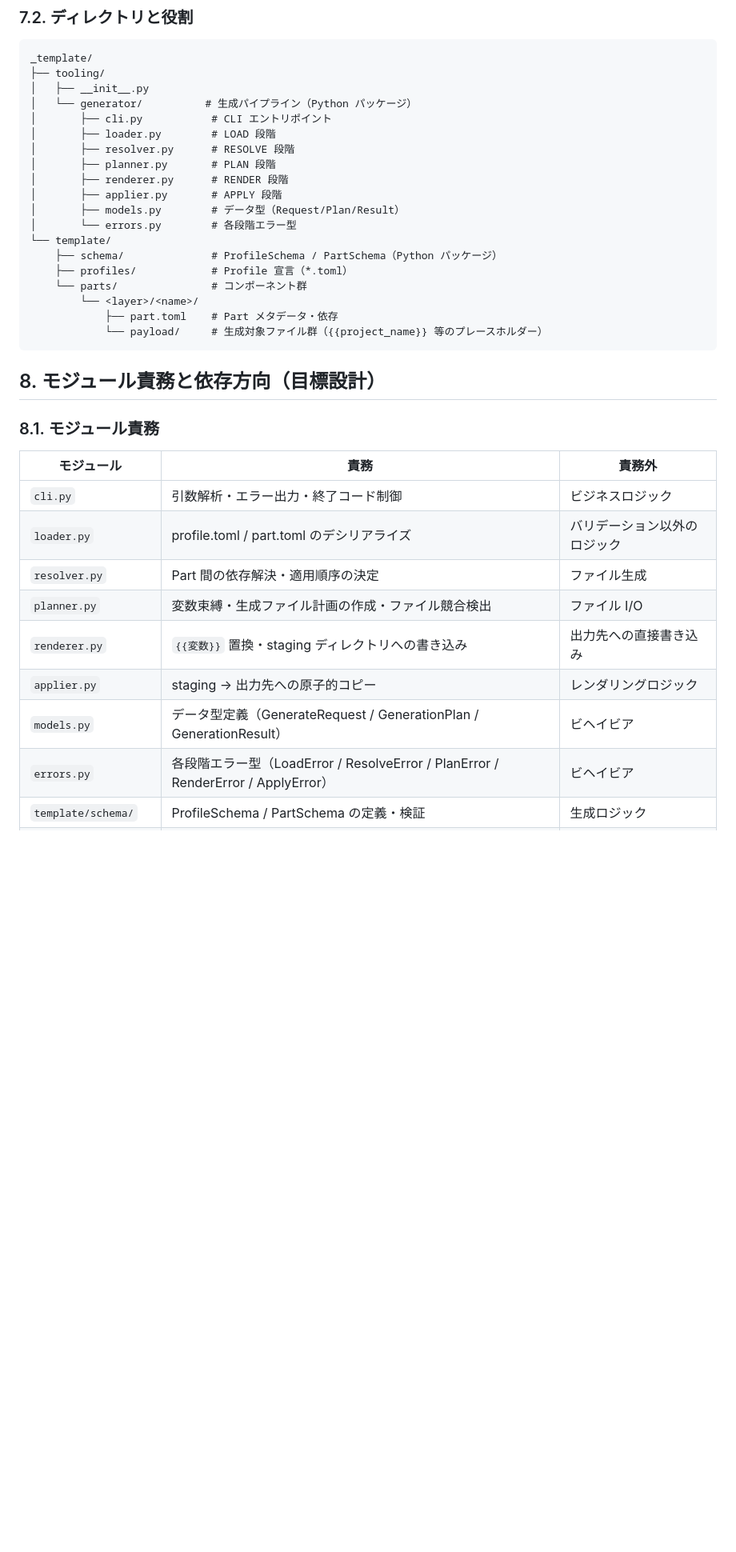
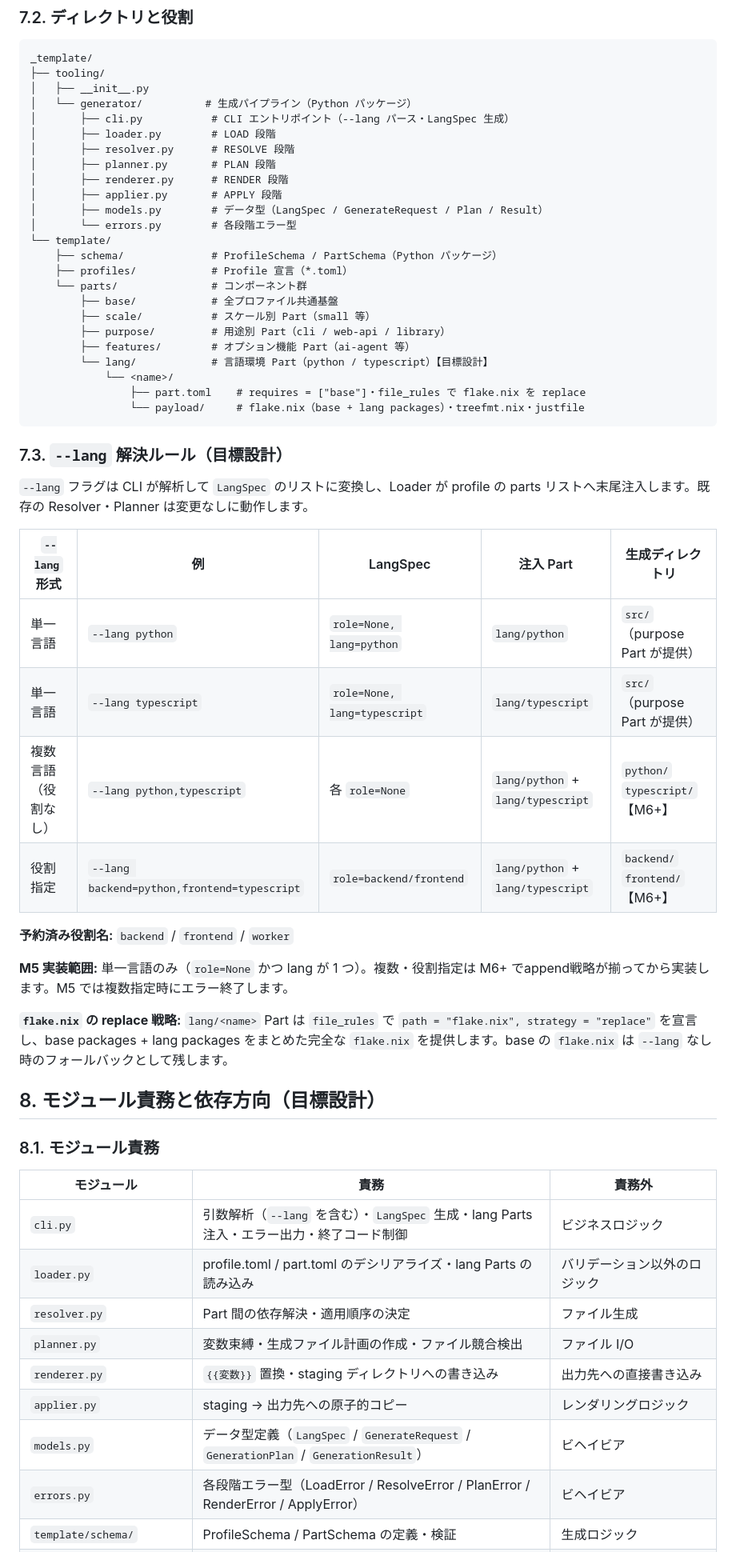
Before and after one commit to hisuilab/_template, a Markdown page: docs/draft/project-direction.md, the part around one of its changes. Shown at 80% size. Drawn GitHub-style; blank space fills up the shorter version.

Commit message:
docs(draft): add lang Part architecture and --lang resolution rules
Co-Authored-By: Claude Sonnet 4.6 <noreply@anthropic.com>
Role: Architect

````diff
--- a/docs/draft/project-direction.md
+++ b/docs/draft/project-direction.md
@@ -151,22 +151,44 @@ _template/
 ├── tooling/
 │   ├── __init__.py
 │   └── generator/          # 生成パイプライン（Python パッケージ）
-│       ├── cli.py           # CLI エントリポイント
+│       ├── cli.py           # CLI エントリポイント（--lang パース・LangSpec 生成）
 │       ├── loader.py        # LOAD 段階
 │       ├── resolver.py      # RESOLVE 段階
 │       ├── planner.py       # PLAN 段階
 │       ├── renderer.py      # RENDER 段階
 │       ├── applier.py       # APPLY 段階
-│       ├── models.py        # データ型（Request/Plan/Result）
+│       ├── models.py        # データ型（LangSpec / GenerateRequest / Plan / Result）
 │       └── errors.py        # 各段階エラー型
 └── template/
     ├── schema/              # ProfileSchema / PartSchema（Python パッケージ）
     ├── profiles/            # Profile 宣言（*.toml）
     └── parts/               # コンポーネント群
-        └── <layer>/<name>/
-            ├── part.toml    # Part メタデータ・依存
-            └── payload/     # 生成対象ファイル群（{{project_name}} 等のプレースホルダー）
+        ├── base/            # 全プロファイル共通基盤
+        ├── scale/           # スケール別 Part（small 等）
+        ├── purpose/         # 用途別 Part（cli / web-api / library）
+        ├── features/        # オプション機能 Part（ai-agent 等）
+        └── lang/            # 言語環境 Part（python / typescript）【目標設計】
+            └── <name>/
+                ├── part.toml    # requires = ["base"]・file_rules で flake.nix を replace
+                └── payload/     # flake.nix（base + lang packages）・treefmt.nix・justfile
 ```
+
+### 7.3. `--lang` 解決ルール（目標設計）
+
+`--lang` フラグは CLI が解析して `LangSpec` のリストに変換し、Loader が profile の parts リストへ末尾注入します。既存の Resolver・Planner は変更なしに動作します。
+
+| `--lang` 形式 | 例 | LangSpec | 注入 Part | 生成ディレクトリ |
+| --- | --- | --- | --- | --- |
+| 単一言語 | `--lang python` | `role=None, lang=python` | `lang/python` | `src/`（purpose Part が提供） |
+| 単一言語 | `--lang typescript` | `role=None, lang=typescript` | `lang/typescript` | `src/`（purpose Part が提供） |
+| 複数言語（役割なし） | `--lang python,typescript` | 各 `role=None` | `lang/python` + `lang/typescript` | `python/` `typescript/`【M6+】 |
+| 役割指定 | `--lang backend=python,frontend=typescript` | `role=backend/frontend` | `lang/python` + `lang/typescript` | `backend/` `frontend/`【M6+】 |
+
+**予約済み役割名:** `backend` / `frontend` / `worker`
+
+**M5 実装範囲:** 単一言語のみ（`role=None` かつ lang が 1 つ）。複数・役割指定は M6+ でappend戦略が揃ってから実装します。M5 では複数指定時にエラー終了します。
+
+**`flake.nix` の replace 戦略:** `lang/<name>` Part は `file_rules` で `path = "flake.nix", strategy = "replace"` を宣言し、base packages + lang packages をまとめた完全な `flake.nix` を提供します。base の `flake.nix` は `--lang` なし時のフォールバックとして残します。
 
 ## 8. モジュール責務と依存方向（目標設計）
 
@@ -174,12 +196,12 @@ _template/
 
 | モジュール | 責務 | 責務外 |
 | --- | --- | --- |
-| `cli.py` | 引数解析・エラー出力・終了コード制御 | ビジネスロジック |
-| `loader.py` | profile.toml / part.toml のデシリアライズ | バリデーション以外のロジック |
+| `cli.py` | 引数解析（`--lang` を含む）・`LangSpec` 生成・lang Parts 注入・エラー出力・終了コード制御 | ビジネスロジック |
+| `loader.py` | profile.toml / part.toml のデシリアライズ・lang Parts の読み込み | バリデーション以外のロジック |
 | `resolver.py` | Part 間の依存解決・適用順序の決定 | ファイル生成 |
 | `planner.py` | 変数束縛・生成ファイル計画の作成・ファイル競合検出 | ファイル I/O |
 | `renderer.py` | `{{変数}}` 置換・staging ディレクトリへの書き込み | 出力先への直接書き込み |
 | `applier.py` | staging → 出力先への原子的コピー | レンダリングロジック |
-| `models.py` | データ型定義（GenerateRequest / GenerationPlan / GenerationResult） | ビヘイビア |
+| `models.py` | データ型定義（`LangSpec` / `GenerateRequest` / `GenerationPlan` / `GenerationResult`） | ビヘイビア |
 | `errors.py` | 各段階エラー型（LoadError / ResolveError / PlanError / RenderError / ApplyError） | ビヘイビア |
 | `template/schema/` | ProfileSchema / PartSchema の定義・検証 | 生成ロジック |
````
Also changed, not shown: other parts of docs/draft/project-direction.md (+11 -5 lines).
